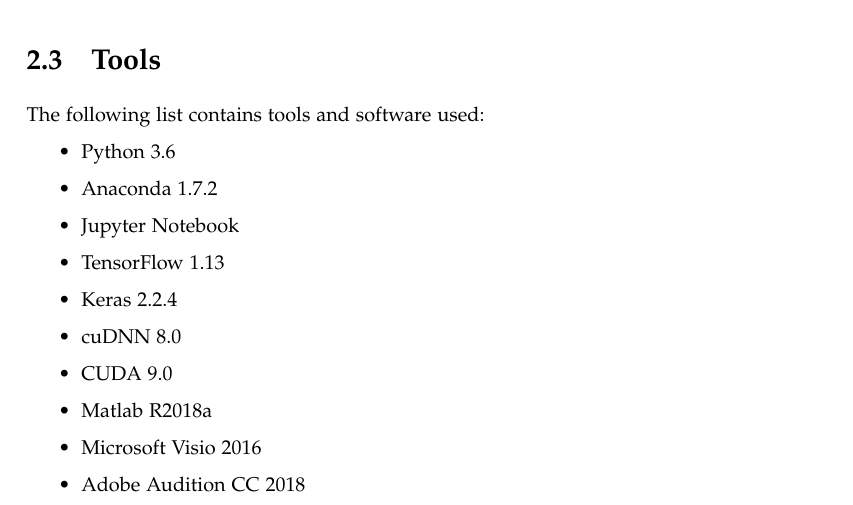
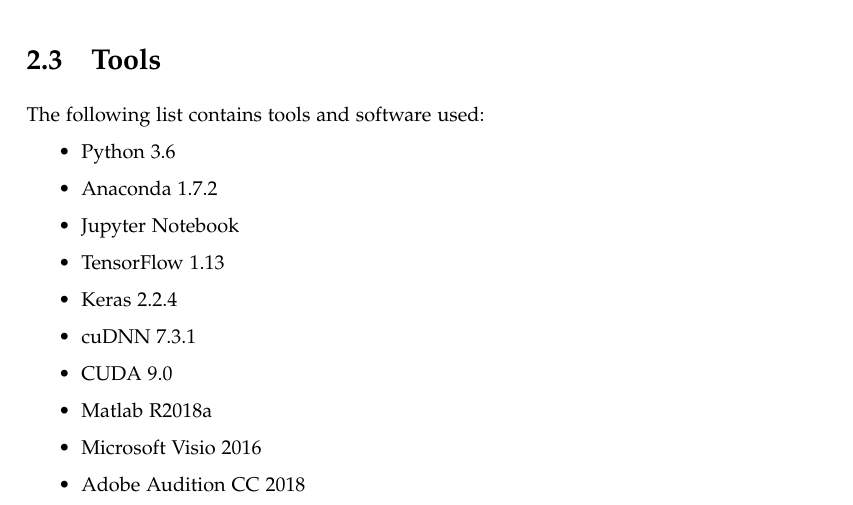
Before and after one commit to Paduchele007/P5Project, a LaTeX thesis (Report/master.tex, which reads Report/sections/ProblemAnalysis.tex): part of page 17 of 65, cut so that both start at the same text. Compiled offline with pdfLaTeX.

Commit message:
changed version of cuDDN written in report

```diff
--- a/Report/sections/ProblemAnalysis.tex
+++ b/Report/sections/ProblemAnalysis.tex
@@ -58,7 +58,7 @@
 \item Jupyter Notebook
 \item TensorFlow 1.13
 \item Keras 2.2.4
-\item cuDNN 8.0
+\item cuDNN 7.3.1
 \item CUDA 9.0
 \item Matlab R2018a
 \item Microsoft Visio 2016
```
